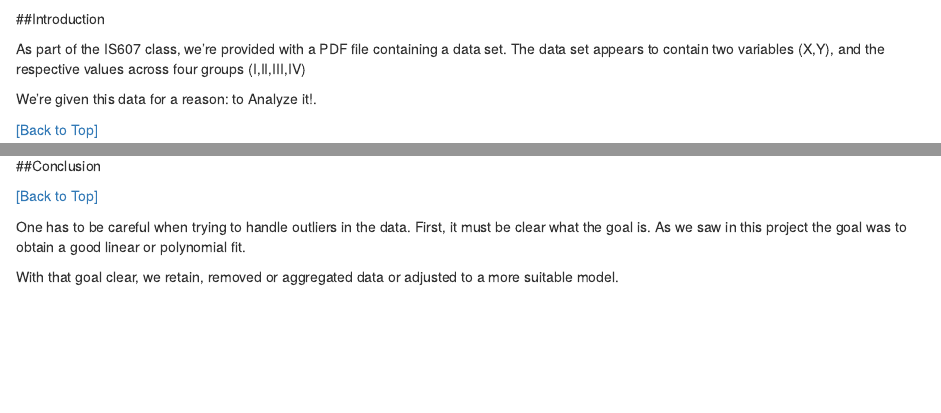
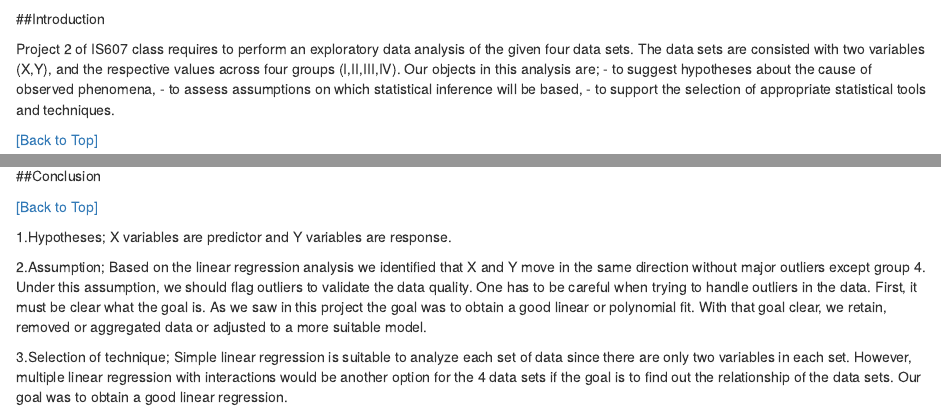
Before and after one commit to rmalarc/is607-project2, an R Markdown document (mab.Rmd): the page in a window 1100 px wide, from 290 px down, and a second part further down, joined at a grey line. Rendered offline with R 4.5, knitr and Pandoc, with nearby package versions; some code elsewhere in the file could not run offline.

Commit message:
Update mab.Rmd

```diff
--- a/mab.Rmd
+++ b/mab.Rmd
@@ -48,9 +48,13 @@ project2_data <- read.csv(text=project2_data_csv,head=TRUE,sep=",",as.is=TRUE)
 
 ##<a name="introduction"></a>Introduction
 
-As part of the IS607 class, we're provided with a PDF file containing a data set. The data set appears to contain two variables (X,Y), and the respective values across four groups (I,II,III,IV)
+Project 2 of IS607 class requires to perform an exploratory data analysis of the given four data sets.
+The data sets are consisted with two variables (X,Y), and the respective values across four groups (I,II,III,IV).
+Our objects in this analysis are;
+ - to suggest hypotheses about the cause of observed phenomena,
+ - to assess assumptions on which statistical inference will be based,
+ - to support the selection of appropriate statistical tools and techniques.
 
-We're given this data for a reason: to Analyze it!.
 
 [[Back to Top]](#toc)
 
@@ -273,6 +279,13 @@ ggplotRegression(fit1,color="springgreen4")
 
 [[Back to Top]](#toc)
 
-One has to be careful when trying to handle outliers in the data. First, it must be clear what the goal is. As we saw in this project the goal was to obtain a good linear or polynomial fit.
+1.Hypotheses; X variables are predictor and Y variables are response.
 
+2.Assumption; Based on the linear regression analysis we identified that X and Y move in the same direction without major outliers except
+group 4. Under this assumption, we should flag outliers to validate the data quality. One has to be careful when trying to handle outliers in the data.
+First, it must be clear what the goal is. As we saw in this project the goal was to obtain a good linear or polynomial fit.
 With that goal clear, we retain, removed or aggregated data or adjusted to a more suitable model.
+
+3.Selection of technique; Simple linear regression is suitable to analyze each set of data since there are only two variables
+in each set. However, multiple linear regression with interactions would be another option for the 4 data sets if the goal is to
+find out the relationship of the data sets. Our goal was to obtain a good linear regression.
```
Also changed, not shown: mab.Rmd (8 more changed lines).
